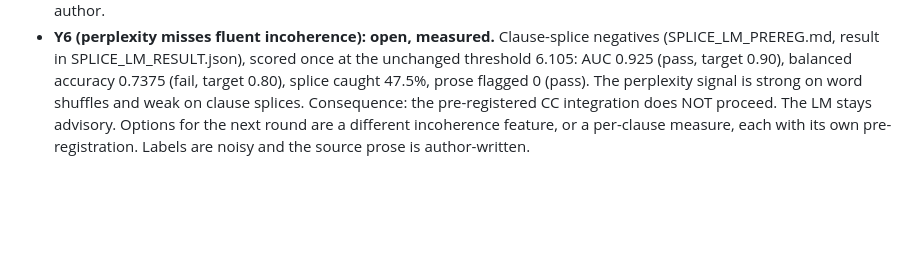
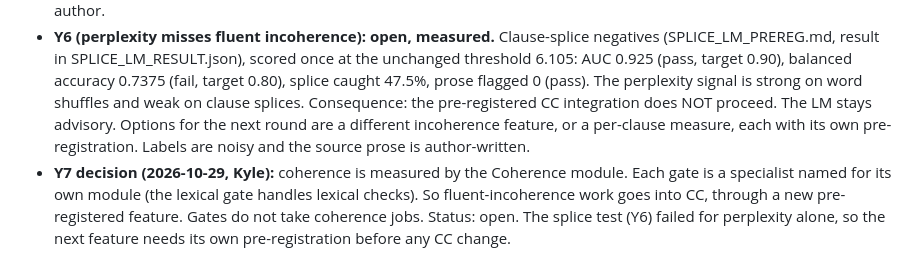
Before and after one commit to sraibridge-cyber/ghost9, a Markdown page: docs/review/TECH_DEBT.md, the part around the change. GitHub-like rendering; blank space fills up the shorter version.

Commit message:
Record: coherence belongs to the CC module (Kyle); gates stay specialists
- Y7 open: fluent-incoherence work goes into CC through a new pre-registered feature.

```diff
--- a/docs/review/TECH_DEBT.md
+++ b/docs/review/TECH_DEBT.md
@@ -176,3 +176,4 @@ The batteries now run. Several had been crashing since the `./src/` path bug, an
 - **Y5 closed (2026-10-29):** lm_service_contract.py passes 14 of 14 with LM_DIR set.
 - **Y2 partial (2026-10-29):** perplexity salad detection, pre-registered on a fresh holdout (docs/validation/SALAD_LM_PREREG.md, result in SALAD_LM_RESULT.json): AUC 1.0, balanced accuracy 1.0, prose flagged 0 of 40. Caveat: the shuffled negatives are easy, and the author wrote every prose sentence. This shows the signal works on word salad, not on fluent incoherent text. Still open: the CC module does not use the signal yet (TAU battery red). The next step is a pre-registered CC change, scored on harder negatives written by someone other than the author.
 - **Y6 (perplexity misses fluent incoherence): open, measured.** Clause-splice negatives (SPLICE_LM_PREREG.md, result in SPLICE_LM_RESULT.json), scored once at the unchanged threshold 6.105: AUC 0.925 (pass, target 0.90), balanced accuracy 0.7375 (fail, target 0.80), splice caught 47.5%, prose flagged 0 (pass). The perplexity signal is strong on word shuffles and weak on clause splices. Consequence: the pre-registered CC integration does NOT proceed. The LM stays advisory. Options for the next round are a different incoherence feature, or a per-clause measure, each with its own pre-registration. Labels are noisy and the source prose is author-written.
+- **Y7 decision (2026-10-29, Kyle):** coherence is measured by the Coherence module. Each gate is a specialist named for its own module (the lexical gate handles lexical checks). So fluent-incoherence work goes into CC, through a new pre-registered feature. Gates do not take coherence jobs. Status: open. The splice test (Y6) failed for perplexity alone, so the next feature needs its own pre-registration before any CC change.
```
